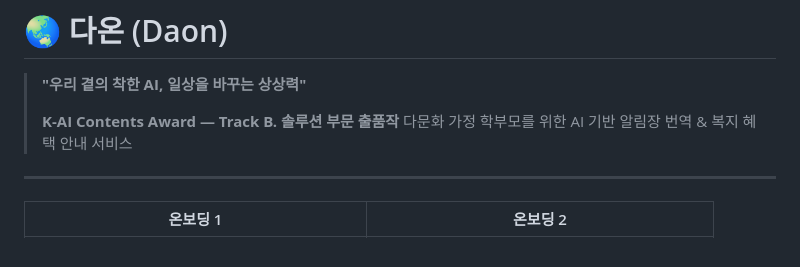
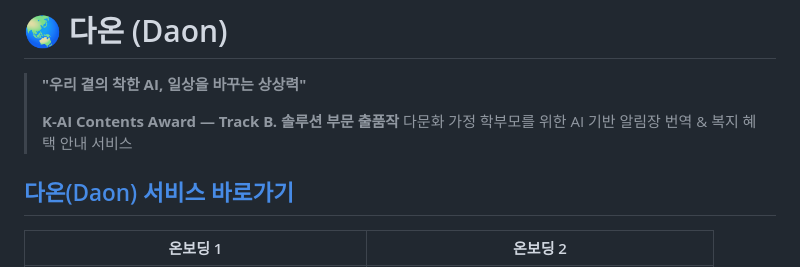
Before and after one commit to Joinjun001/K-AI-Award, a Markdown page: README.md, the part around the change. Rendered like a GitHub page.

Commit message:
feat: readme 수정

```diff
--- a/README.md
+++ b/README.md
@@ -4,6 +4,7 @@
 > **K-AI Contents Award — Track B. 솔루션 부문 출품작**
 > 다문화 가정 학부모를 위한 AI 기반 알림장 번역 & 복지 혜택 안내 서비스
 
+[다온(Daon) 서비스 바로가기](https://daon-k-ai.duckdns.org/)
 ---
 
 | 온보딩 1 | 온보딩 2 |
```
